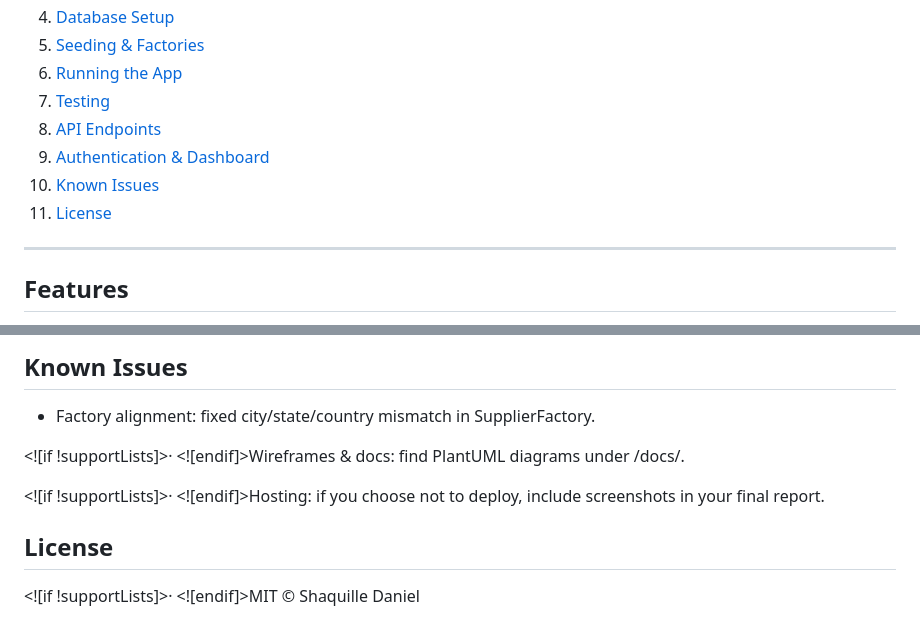
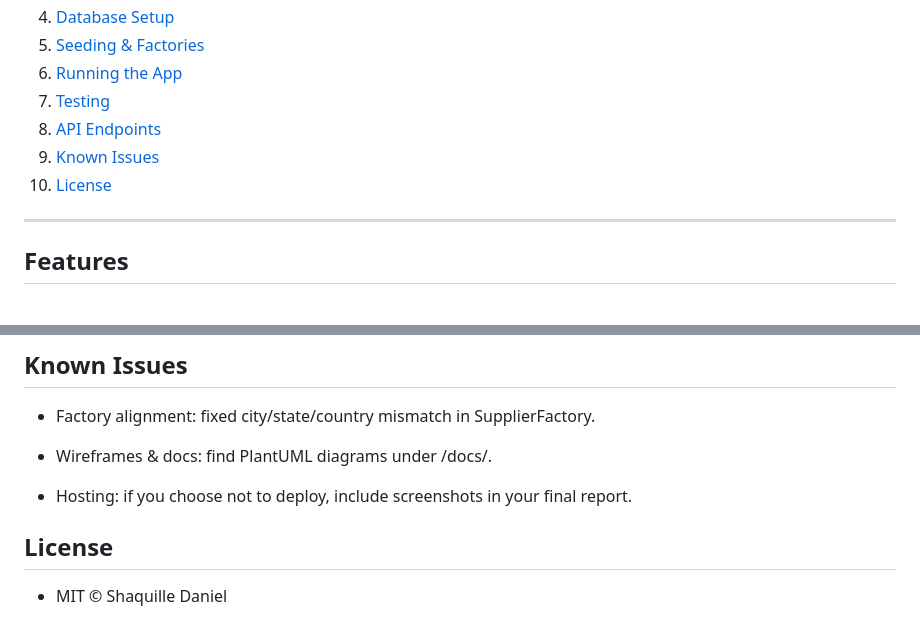
Before and after one commit to That1GuyShaq/Msc-Web-Design-and-Development, a Markdown page: README.md, 2 parts joined by grey strips. Drawn GitHub-style.

Commit message:
README.md updated from https://stackedit.io/

```diff
--- a/README.md
+++ b/README.md
@@ -15,9 +15,8 @@
 6. [Running the App](#running-the-app)
 7. [Testing](#testing)
 8. [API Endpoints](#api-endpoints)
-8. [Authentication & Dashboard](###Authentication-&-Dashboard)
-10. [Known Issues](#known-issues)
-11. [License](#license)
+9. [Known Issues](#known-issues)
+10. [License](#license)
 
 ---
 
@@ -209,13 +208,13 @@ php artisan test
 
 - Factory alignment: fixed city/state/country mismatch in SupplierFactory.
 
-<![if !supportLists]>· <![endif]>Wireframes & docs: find PlantUML diagrams under /docs/.
+- Wireframes & docs: find PlantUML diagrams under /docs/.
 
-<![if !supportLists]>· <![endif]>Hosting: if you choose not to deploy, include screenshots in your final report.
+- Hosting: if you choose not to deploy, include screenshots in your final report.
 
 ## License
 
-<![if !supportLists]>· <![endif]>MIT © Shaquille Daniel
+- MIT © Shaquille Daniel
 <!--stackedit_data:
-eyJoaXN0b3J5IjpbMjA0MzI0OTcyM119
+eyJoaXN0b3J5IjpbLTg2NzM2NTQ2OF19
 -->
```
